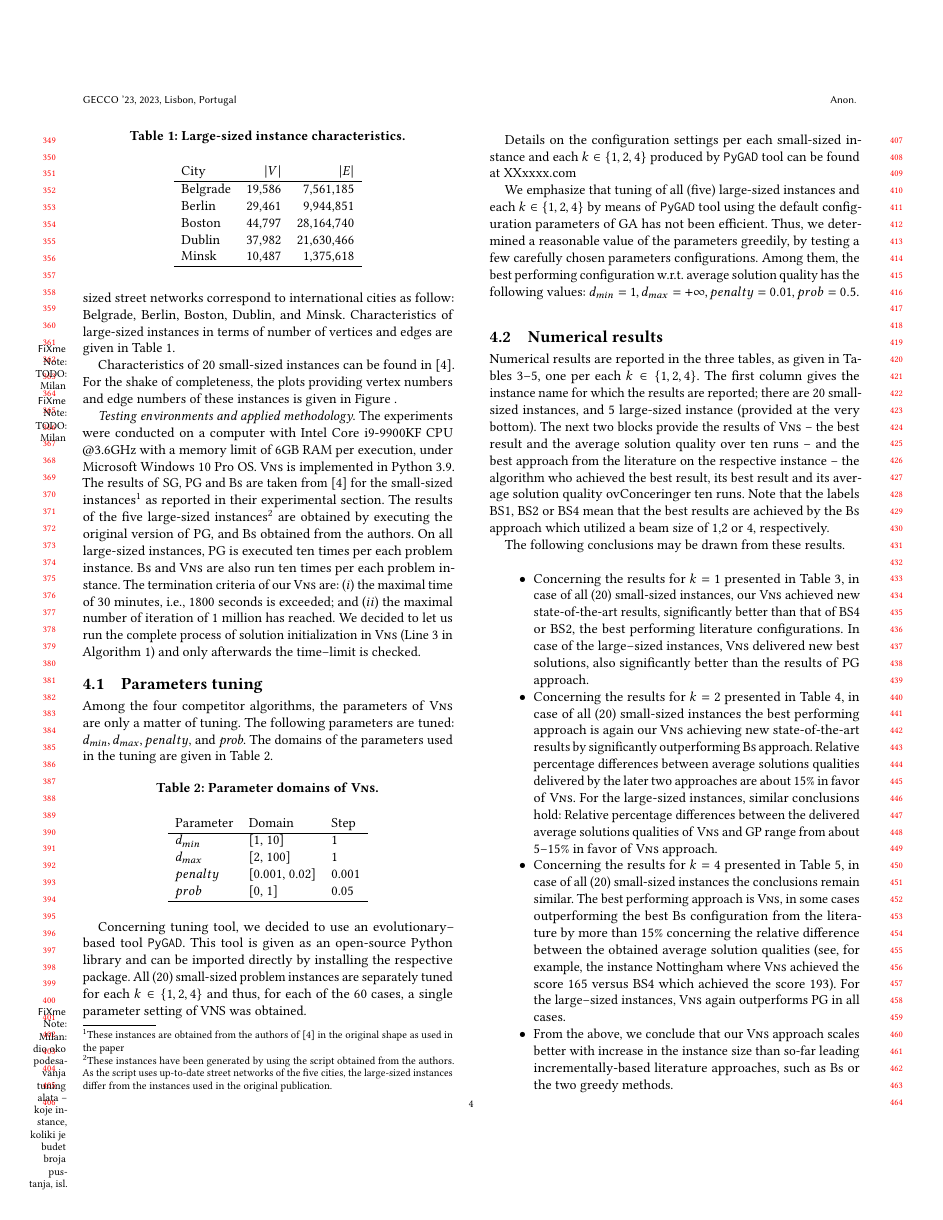
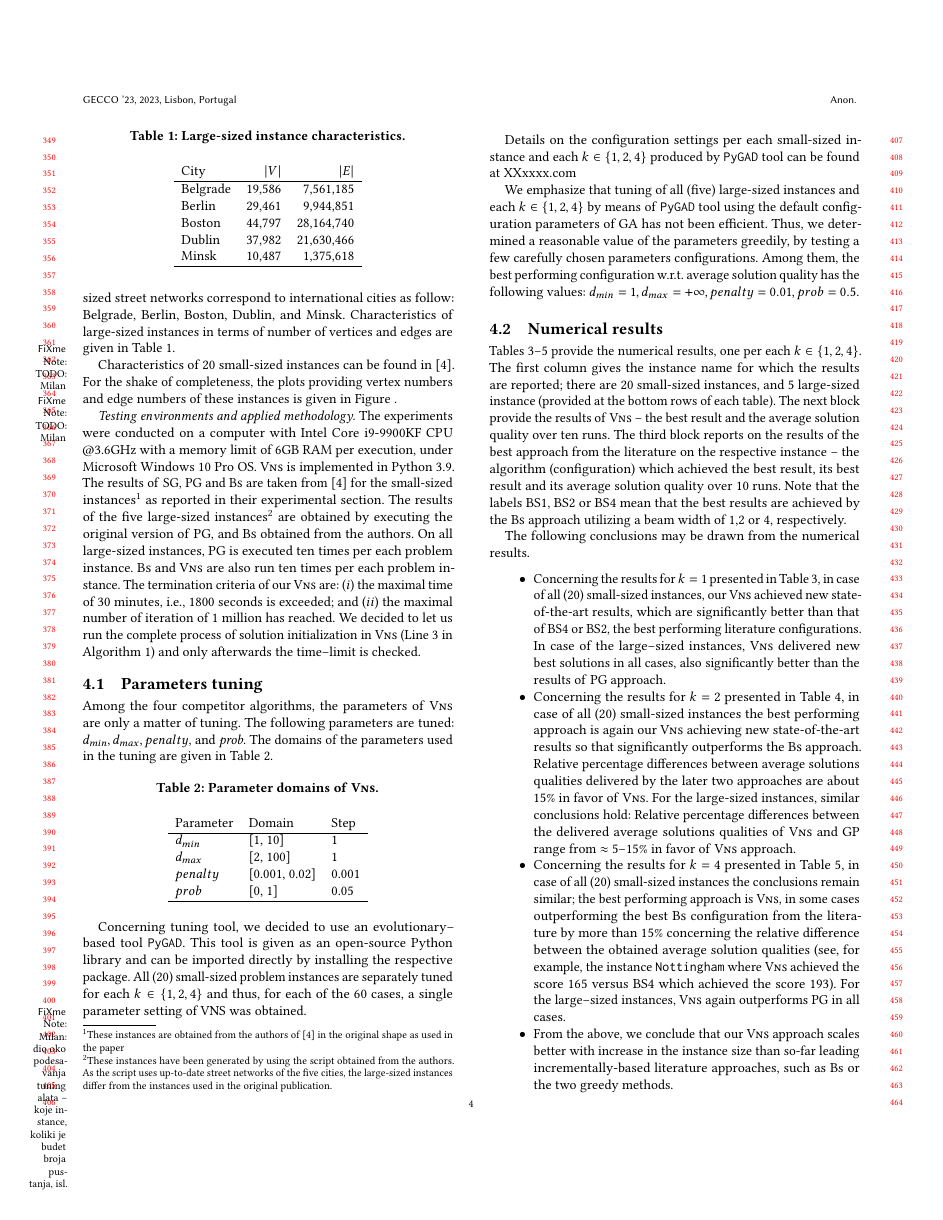
Before and after one commit to mikiMilan/k-domination, a LaTeX paper (doc/gecco_2023_poster.tex): page 4 of 6. Compiled offline with pdfLaTeX.

Commit message:
Experimental section: polished

```diff
--- a/doc/gecco_2023_poster.tex
+++ b/doc/gecco_2023_poster.tex
@@ -431,16 +431,16 @@ In this section we provide empirical evidence of the quality of the proposed \te
      We emphasize that tuning of all (five) large-sized instances and each $k \in \{1,2,4\}$  by means of \texttt{PyGAD} tool using the default configuration parameters of GA has not been efficient. Thus, we determined a reasonable  value of the parameters  greedily, by testing a few carefully chosen parameters configurations. Among them, the best performing configuration w.r.t. average solution quality has the following values: $d_{min}=1, d_{max} = + \infty, penalty = 0.01, prob=0.5$.
 
 \subsection{Numerical results }
- Numerical results are reported in the three tables, as given in Tables~\ref{tab:k1}--\ref{tab:k4}, one per each $k \in \{1, 2,4\}$. The first column gives the instance name for which the results are reported; there are 20 small-sized instances, and 5 large-sized instance (provided at the very bottom). The next two blocks provide the results of \textsc{Vns} -- the best result and the average solution quality over ten runs -- and the best approach from the literature on the respective instance -- the algorithm who achieved the best result, its best result  and its average solution quality ovConceringer ten runs. Note that the labels BS1, BS2 or BS4 mean  that the best results are achieved by the \textsc{Bs} approach which utilized a beam size of 1,2 or 4, respectively.
+ Tables~\ref{tab:k1}--\ref{tab:k4} provide the numerical results, one per each $k \in \{1, 2,4\}$. The first column gives the instance name for which the results are reported; there are 20 small-sized instances, and 5 large-sized instance (provided at the   bottom rows of each table). The next block  provide the results of \textsc{Vns} -- the best result and the average solution quality over ten runs. The third block reports on the results of the best approach from the literature on the respective instance -- the algorithm (configuration) which achieved the best result, its best result  and its average solution quality over 10 runs. Note that the labels BS1, BS2 or BS4 mean  that the best results are achieved by the \textsc{Bs} approach  utilizing a beam width of 1,2 or 4, respectively.
 
-   The following conclusions may be drawn from these results.
+   The following conclusions may be drawn from the numerical results.
 
    \begin{itemize}
-   		\item  Concerning the results for $k=1$ presented in Table~\ref{tab:k1}, in case of all (20) small-sized instances, our \textsc{Vns} achieved new state-of-the-art results,   significantly better than that of BS4 or BS2, the best performing literature configurations. In case of the large--sized instances,   \textsc{Vns} delivered new best solutions, also significantly better than the results of \textsc{PG} approach.
-   		\item Concerning the results for $k=2$ presented in Table~\ref{tab:k2}, in case of all (20) small-sized instances the best performing approach is again our \textsc{Vns} achieving new state-of-the-art results by significantly outperforming \textsc{Bs} approach. Relative percentage differences between average solutions qualities delivered by the later two   approaches are about 15\% in favor of   \textsc{Vns}. For the large-sized instances, similar conclusions hold: Relative percentage differences between the  delivered average solutions qualities of \textsc{Vns} and \textsc{GP} range from about 5--15\% in favor of   \textsc{Vns} approach.
-   		\item Concerning the results for $k=4$ presented in Table~\ref{tab:k4}, in case of all (20) small-sized instances the conclusions remain similar. The best performing approach is \textsc{Vns}, in some cases outperforming the best \text{Bs} configuration from the  literature by more than 15\% concerning the relative difference  between the obtained average solution qualities (see, for example,  the instance Nottingham where \textsc{Vns} achieved the score 165 versus BS4 which achieved the score 193). For the large--sized instances, \textsc{Vns} again outperforms \textsc{PG} in all cases.
+   		\item  Concerning the results for $k=1$ presented in Table~\ref{tab:k1}, in case of all (20) small-sized instances, our \textsc{Vns} achieved new state-of-the-art results, which are   significantly better than that of BS4 or BS2, the best performing literature configurations. In case of the large--sized instances,   \textsc{Vns} delivered new best solutions in all cases, also significantly better than the results of \textsc{PG} approach.
+   		\item Concerning the results for $k=2$ presented in Table~\ref{tab:k2}, in case of all (20) small-sized instances the best performing approach is again our \textsc{Vns} achieving new state-of-the-art results so that significantly outperforms the \textsc{Bs} approach. Relative percentage differences between average solutions qualities delivered by the later two   approaches are about 15\% in favor of   \textsc{Vns}. For the large-sized instances, similar conclusions hold: Relative percentage differences between the  delivered average solutions qualities of \textsc{Vns} and \textsc{GP} range from  $\approx$ 5--15\% in favor of   \textsc{Vns} approach.
+   		\item Concerning the results for $k=4$ presented in Table~\ref{tab:k4}, in case of all (20) small-sized instances the conclusions remain similar; the best performing approach is \textsc{Vns}, in some cases outperforming the best \textsc{Bs} configuration from the  literature by more than 15\% concerning the relative difference  between the obtained average solution qualities (see, for example,  the instance \texttt{Nottingham} where \textsc{Vns} achieved the score 165 versus BS4 which achieved the score 193). For the large--sized instances, \textsc{Vns} again outperforms \textsc{PG} in all cases.
    		\item From the above, we conclude that our \textsc{Vns} approach scales better with increase in the instance size than so-far leading incrementally-based literature approaches, such as \text{Bs} or the two greedy methods.
-   		\item Concerning average times of obtaining the best solutions of \textsc{Vns}, these are shown in Figure~\ref{fig:timeSmall}--\ref{fig:timeBig}.  In case of the small-sized instances, it is obvious that the instance Oxford is the smallest among others, while the largest one is the instance Manchester.  In Figure~\ref{fig:timeSmall}, one can clearly see that with the increase of $k$, the average times of obtaining the best solutions are rapidly grow this the problem gets harder to solve. In case of the large-sized instances, in  Figure~\ref{fig:timeBig} one can seen that the most demanding instances in terms of solving are the instances Boston and Dublin; these are indeed the largest one in terms of number of nodes, see Table~\ref{tab:big_instances_chars}. Again, one can clearly see that with the increase of $k$, the average runtimes of reaching the best solution significantly increase. These   runtimes, as expected, increase with the instance size as well.
+   		\item Concerning average times of reaching the best solution in \textsc{Vns}, these are shown in Figure~\ref{fig:timeSmall}--\ref{fig:timeBig} by means of stick plots.  In case of the small-sized instances, it is obvious that for the instance \texttt{Oxford},  the smallest instance among the others, \textsc{Vns} needs the least average runtime.  In Figure~\ref{fig:timeSmall}, one can clearly see that with the increase of $k$, the average times of reaching the best solutions are rapidly grow thus the problem gets harder to solve. In case of the large-sized instances, one can see  from  Figure~\ref{fig:timeBig} that the most time demanding instances in terms of reaching the best solution are the instances \texttt{Boston} and \texttt{Dublin}; these are indeed the largest one in terms of number of nodes/edges, see Table~\ref{tab:big_instances_chars}. Again, one can clearly see that with the increase of $k$ value, the average times of reaching the best solution significantly increase. These  average times, as expected, increase also with the instance size growth. This as the result affects the number of performed \textsc{Vns} iterations which significantly decreases as more time will be needed to perform a \textsc{Vns} iteration due to the   computationally intensive local search procedure that runs in quadratic runtime w.r.t. the instance size.
    \end{itemize}
 
  \fxnote{Marko: stigao dovde!}
```
Also changed, not shown: doc/gecco_2023_poster.tex (2 more changed lines).
